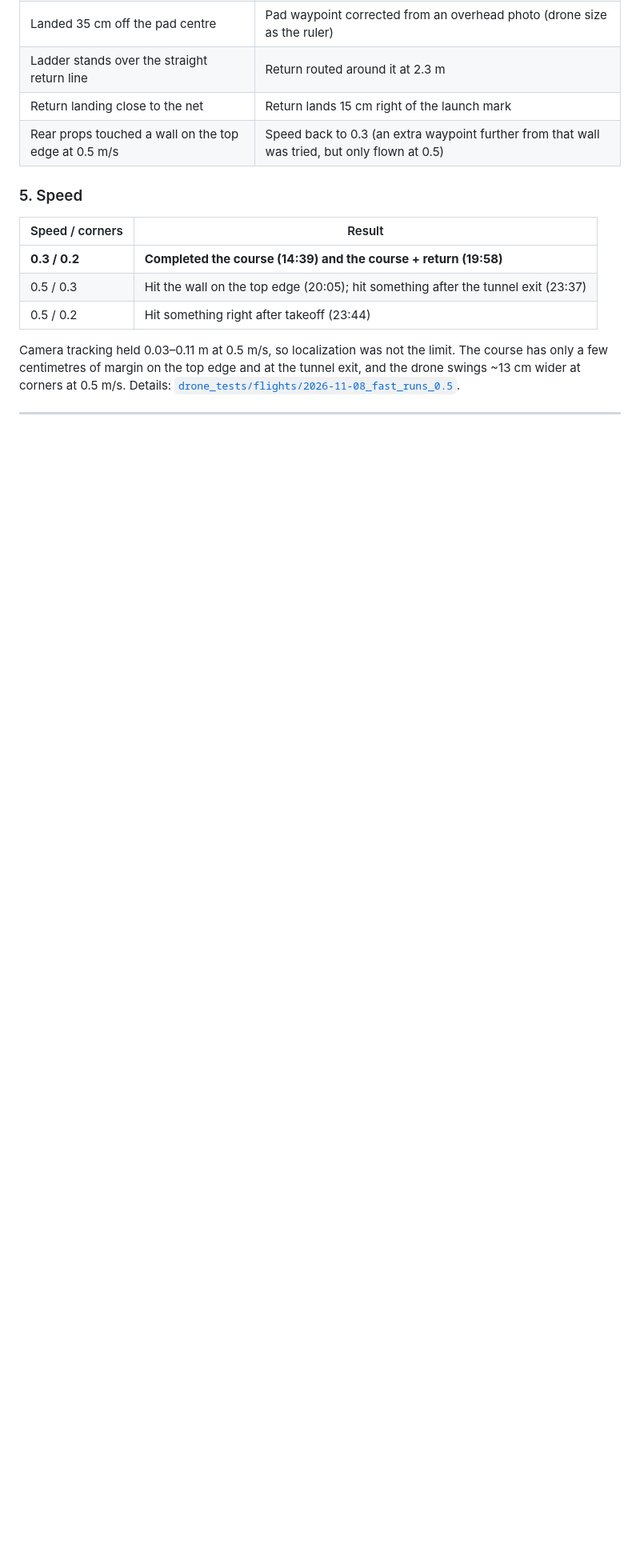
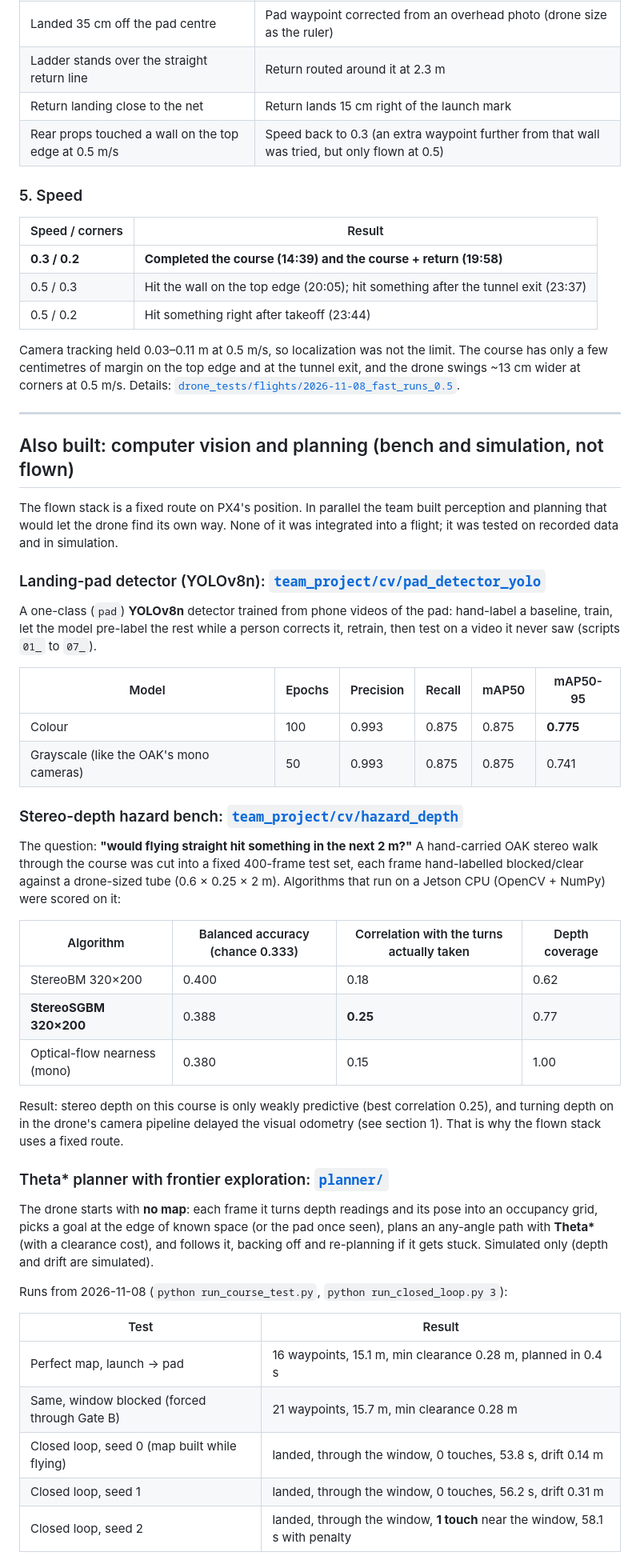
Before and after one commit to yashashaw/Dronehacks, a Markdown page: README.md, the part around one of its changes. Shown at 80% size. Drawn GitHub-style; blank space fills up the shorter version.

```diff
--- a/README.md
+++ b/README.md
@@ -104,3 +124,50 @@ centimetres of margin on the top edge and at the tunnel exit, and the drone swin
 
 ---
 
+## Also built: computer vision and planning (bench and simulation, not flown)
+
+The flown stack is a fixed route on PX4's position. In parallel the team built perception and planning that would
+let the drone find its own way. None of it was integrated into a flight; it was tested on recorded data and in
+simulation.
+
+### Landing-pad detector (YOLOv8n): [`team_project/cv/pad_detector_yolo`](team_project/cv/pad_detector_yolo)
+
+A one-class (`pad`) **YOLOv8n** detector trained from phone videos of the pad: hand-label a baseline, train, let the
+model pre-label the rest while a person corrects it, retrain, then test on a video it never saw (scripts `01_` to `07_`).
+
+| Model | Epochs | Precision | Recall | mAP50 | mAP50-95 |
+|---|---|---|---|---|---|
+| Colour | 100 | 0.993 | 0.875 | 0.875 | **0.775** |
+| Grayscale (like the OAK's mono cameras) | 50 | 0.993 | 0.875 | 0.875 | 0.741 |
+
+### Stereo-depth hazard bench: [`team_project/cv/hazard_depth`](team_project/cv/hazard_depth)
+
+The question: **"would flying straight hit something in the next 2 m?"** A hand-carried OAK stereo walk through the
+course was cut into a fixed 400-frame test set, each frame hand-labelled blocked/clear against a drone-sized tube
+(0.6 × 0.25 × 2 m). Algorithms that run on a Jetson CPU (OpenCV + NumPy) were scored on it:
+
+| Algorithm | Balanced accuracy (chance 0.333) | Correlation with the turns actually taken | Depth coverage |
+|---|---|---|---|
+| StereoBM 320×200 | 0.400 | 0.18 | 0.62 |
+| **StereoSGBM 320×200** | 0.388 | **0.25** | 0.77 |
+| Optical-flow nearness (mono) | 0.380 | 0.15 | 1.00 |
+
+Result: stereo depth on this course is only weakly predictive (best correlation 0.25), and turning depth on in the
+drone's camera pipeline delayed the visual odometry (see section 1). That is why the flown stack uses a fixed route.
+
+### Theta\* planner with frontier exploration: [`planner/`](planner)
+
+The drone starts with **no map**: each frame it turns depth readings and its pose into an occupancy grid, picks a
+goal at the edge of known space (or the pad once seen), plans an any-angle path with **Theta\*** (with a clearance
+cost), and follows it, backing off and re-planning if it gets stuck. Simulated only (depth and drift are simulated).
+
+Runs from 2026-11-08 (`python run_course_test.py`, `python run_closed_loop.py 3`):
+
+| Test | Result |
+|---|---|
+| Perfect map, launch → pad | 16 waypoints, 15.1 m, min clearance 0.28 m, planned in 0.4 s |
+| Same, window blocked (forced through Gate B) | 21 waypoints, 15.7 m, min clearance 0.28 m |
+| Closed loop, seed 0 (map built while flying) | landed, through the window, 0 touches, 53.8 s, drift 0.14 m |
+| Closed loop, seed 1 | landed, through the window, 0 touches, 56.2 s, drift 0.31 m |
+| Closed loop, seed 2 | landed, through the window, **1 touch** near the window, 58.1 s with penalty |
+
```
Also changed, not shown: other parts of README.md (+47 -5 lines), docs/planner_sim/closed_loop_0.png (added), docs/planner_sim/closed_loop_1.png (added), docs/planner_sim/closed_loop_2.png (added), docs/planner_sim/default.png (added), docs/planner_sim/window_blocked.png (added).
